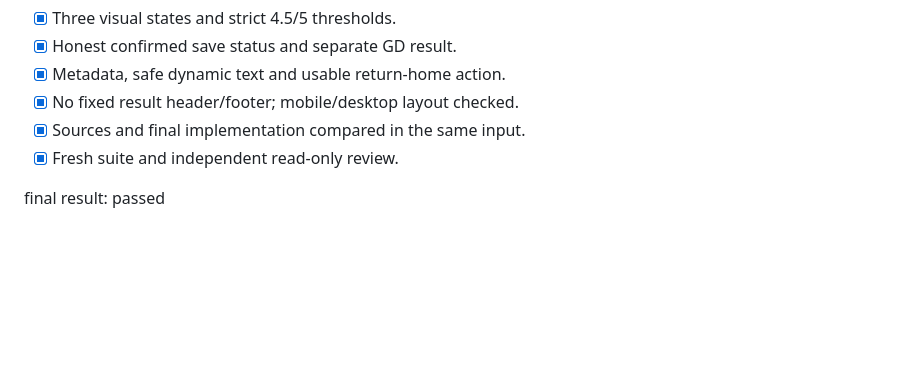
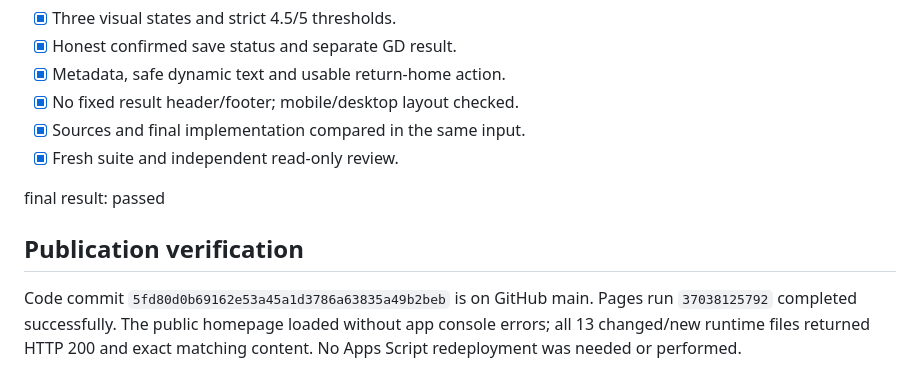
Before and after one commit to DETECO/inspecciones-5s-deteco, a Markdown page: design-qa.md, the part around the change. Drawn GitHub-style; blank space fills up the shorter version.

Commit message:
docs: record verified final-score design release

```diff
--- a/design-qa.md
+++ b/design-qa.md
@@ -54,3 +54,7 @@ Date: 2026-10-02. Scope: approved final-result screens only; persistence, schedu
 - [x] Fresh suite and independent read-only review.
 
 final result: passed
+
+## Publication verification
+
+Code commit `5fd80d0b69162e53a45a1d3786a63835a49b2beb` is on GitHub main. Pages run `37038125792` completed successfully. The public homepage loaded without app console errors; all 13 changed/new runtime files returned HTTP 200 and exact matching content. No Apps Script redeployment was needed or performed.
```
Also changed, not shown: 1 other file.
